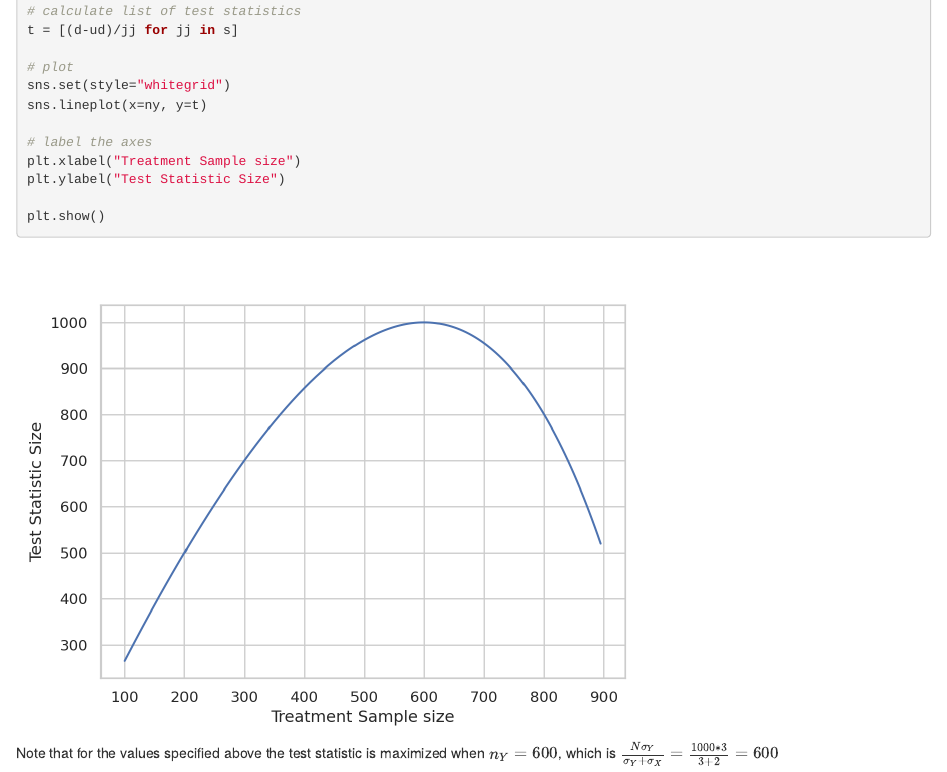
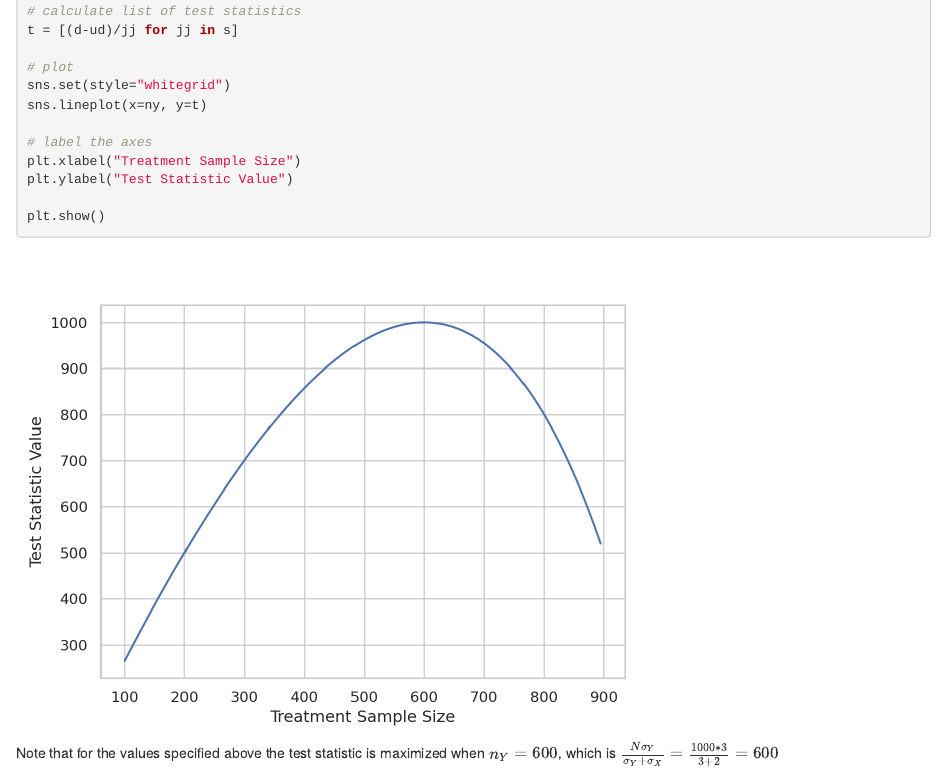
Before and after one commit to jModeler/jmodeler.github.io, an R Markdown document (posts/2025-04-26-sample-size-and-effect-size/index.en.Rmd): the page in a window 1100 px wide, from 1900 px down. Rendered offline with R 4.5, knitr and Pandoc, with nearby package versions; some code elsewhere in the file could not run offline.

Commit message:
deploy: jModeler/website_source@534dc65353ee65032476bc5e057589c16b0c681f

````diff
--- a/posts/2025-04-26-sample-size-and-effect-size/index.en.Rmd
+++ b/posts/2025-04-26-sample-size-and-effect-size/index.en.Rmd
@@ -96,8 +96,8 @@ sns.set(style="whitegrid")
 sns.lineplot(x=ny, y=t)
 
 # label the axes
-plt.xlabel("Treatment Sample size")
-plt.ylabel("Test Statistic Size")
+plt.xlabel("Treatment Sample Size")
+plt.ylabel("Test Statistic Value")
 
 plt.show()
 ```
````
Also changed, not shown: posts/2025-04-26-sample-size-and-effect-size/index.en_files/figure-html/unnamed-chunk-1-1.png, posts/2025-04-26-sample-size-and-effect-size/index.html.
